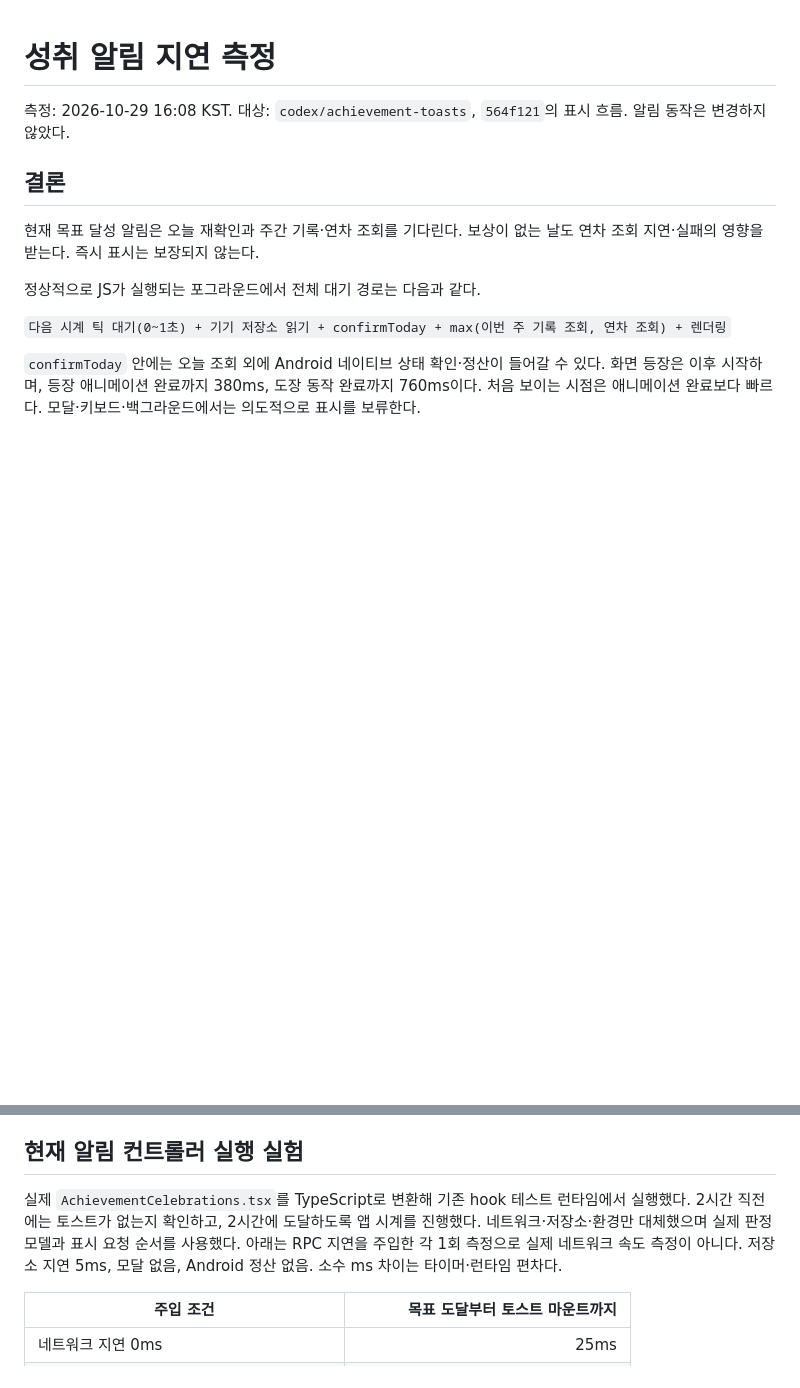
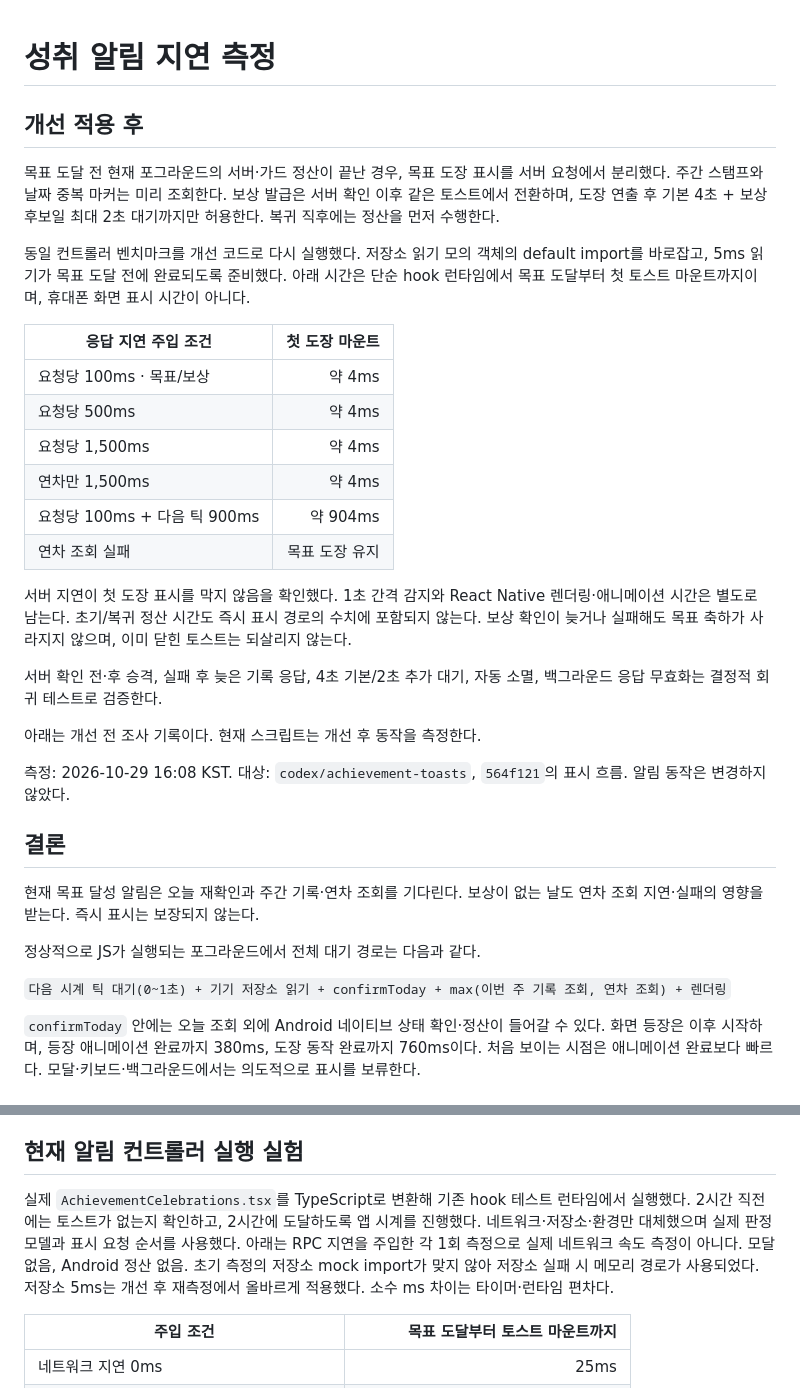
Before and after one commit to Daeun-100/-YumYumStudy, a Markdown page: docs/development/CELEBRATION-LATENCY.md, 2 parts joined by grey strips. Rendered like a GitHub page; blank space fills up the shorter version.

```diff
--- a/docs/development/CELEBRATION-LATENCY.md
+++ b/docs/development/CELEBRATION-LATENCY.md
@@ -1,4 +1,26 @@
 # 성취 알림 지연 측정
+
+## 개선 적용 후
+
+목표 도달 전 현재 포그라운드의 서버·가드 정산이 끝난 경우, 목표 도장 표시를 서버 요청에서 분리했다. 주간 스탬프와 날짜 중복 마커는 미리 조회한다. 보상 발급은 서버 확인 이후 같은 토스트에서 전환하며, 도장 연출 후 기본 4초 + 보상 후보일 최대 2초 대기까지만 허용한다. 복귀 직후에는 정산을 먼저 수행한다.
+
+동일 컨트롤러 벤치마크를 개선 코드로 다시 실행했다. 저장소 읽기 모의 객체의 default import를 바로잡고, 5ms 읽기가 목표 도달 전에 완료되도록 준비했다. 아래 시간은 단순 hook 런타임에서 목표 도달부터 첫 토스트 마운트까지이며, 휴대폰 화면 표시 시간이 아니다.
+
+| 응답 지연 주입 조건 | 첫 도장 마운트 |
+| --- | ---: |
+| 요청당 100ms · 목표/보상 | 약 4ms |
+| 요청당 500ms | 약 4ms |
+| 요청당 1,500ms | 약 4ms |
+| 연차만 1,500ms | 약 4ms |
+| 요청당 100ms + 다음 틱 900ms | 약 904ms |
+| 연차 조회 실패 | 목표 도장 유지 |
+
+서버 지연이 첫 도장 표시를 막지 않음을 확인했다. 1초 간격 감지와 React Native 렌더링·애니메이션 시간은 별도로 남는다. 초기/복귀 정산 시간도 즉시 표시 경로의 수치에 포함되지 않는다. 보상 확인이 늦거나 실패해도 목표 축하가 사라지지 않으며, 이미 닫힌 토스트는 되살리지 않는다.
+
+서버 확인 전·후 승격, 실패 후 늦은 기록 응답, 4초 기본/2초 추가 대기, 자동 소멸, 백그라운드 응답 무효화는 결정적 회귀 테스트로 검증한다.
+
+아래는 개선 전 조사 기록이다. 현재 스크립트는 개선 후 동작을 측정한다.
+
 
 측정: 2026-10-29 16:08 KST. 대상: `codex/achievement-toasts`, `564f121`의 표시 흐름. 알림 동작은 변경하지 않았다.
 
@@ -26,7 +48,7 @@ Supabase 연결 도구로 조회 시점 직전 24시간의 HTTP 200 응답을
 
 ## 현재 알림 컨트롤러 실행 실험
 
-실제 `AchievementCelebrations.tsx`를 TypeScript로 변환해 기존 hook 테스트 런타임에서 실행했다. 2시간 직전에는 토스트가 없는지 확인하고, 2시간에 도달하도록 앱 시계를 진행했다. 네트워크·저장소·환경만 대체했으며 실제 판정 모델과 표시 요청 순서를 사용했다. 아래는 RPC 지연을 주입한 각 1회 측정으로 실제 네트워크 속도 측정이 아니다. 저장소 지연 5ms, 모달 없음, Android 정산 없음. 소수 ms 차이는 타이머·런타임 편차다.
+실제 `AchievementCelebrations.tsx`를 TypeScript로 변환해 기존 hook 테스트 런타임에서 실행했다. 2시간 직전에는 토스트가 없는지 확인하고, 2시간에 도달하도록 앱 시계를 진행했다. 네트워크·저장소·환경만 대체했으며 실제 판정 모델과 표시 요청 순서를 사용했다. 아래는 RPC 지연을 주입한 각 1회 측정으로 실제 네트워크 속도 측정이 아니다. 모달 없음, Android 정산 없음. 초기 측정의 저장소 mock import가 맞지 않아 저장소 실패 시 메모리 경로가 사용되었다. 저장소 5ms는 개선 후 재측정에서 올바르게 적용했다. 소수 ms 차이는 타이머·런타임 편차다.
 
 | 주입 조건 | 목표 도달부터 토스트 마운트까지 |
 | --- | ---: |
```
Also changed, not shown: docs/product/IN-APP-CELEBRATIONS.md (+9 -8 lines), docs/development/assets/celebration-toast-storybook.png, docs/development/assets/celebration-toast-style.png, 10 other files.
